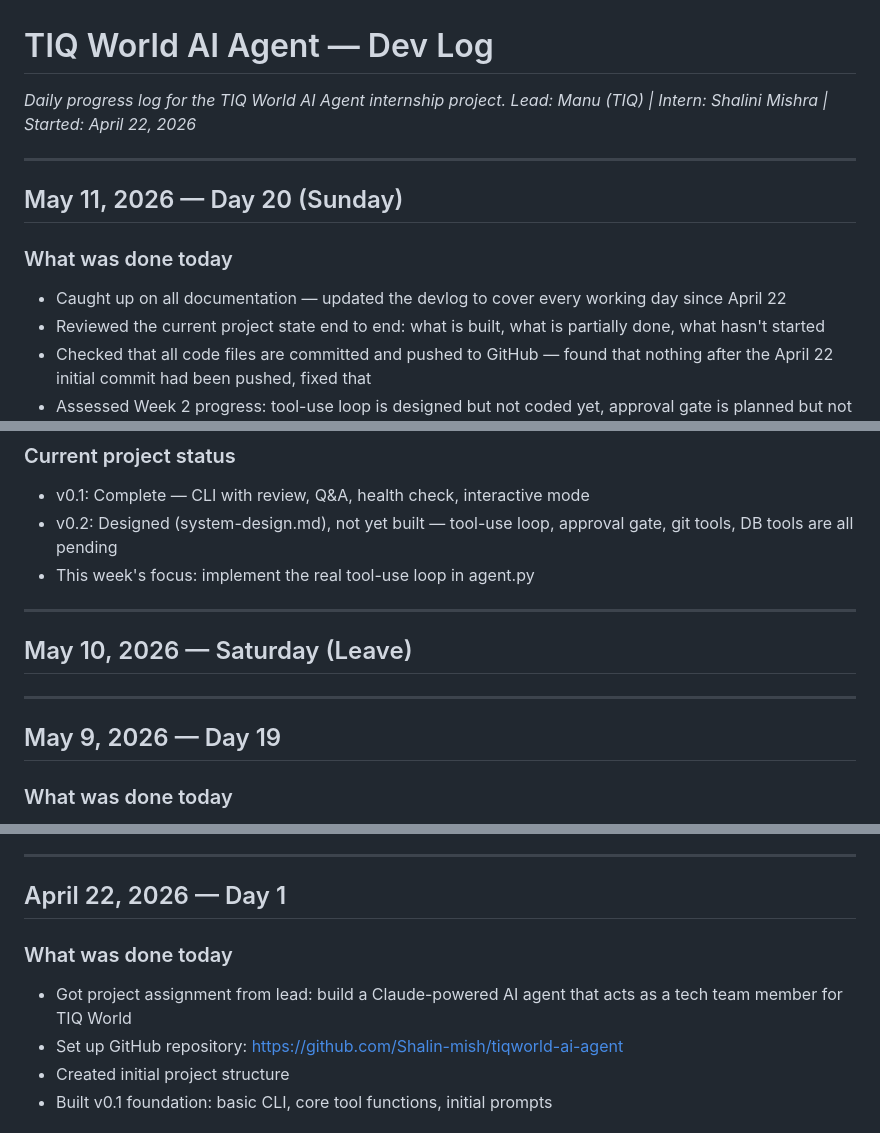
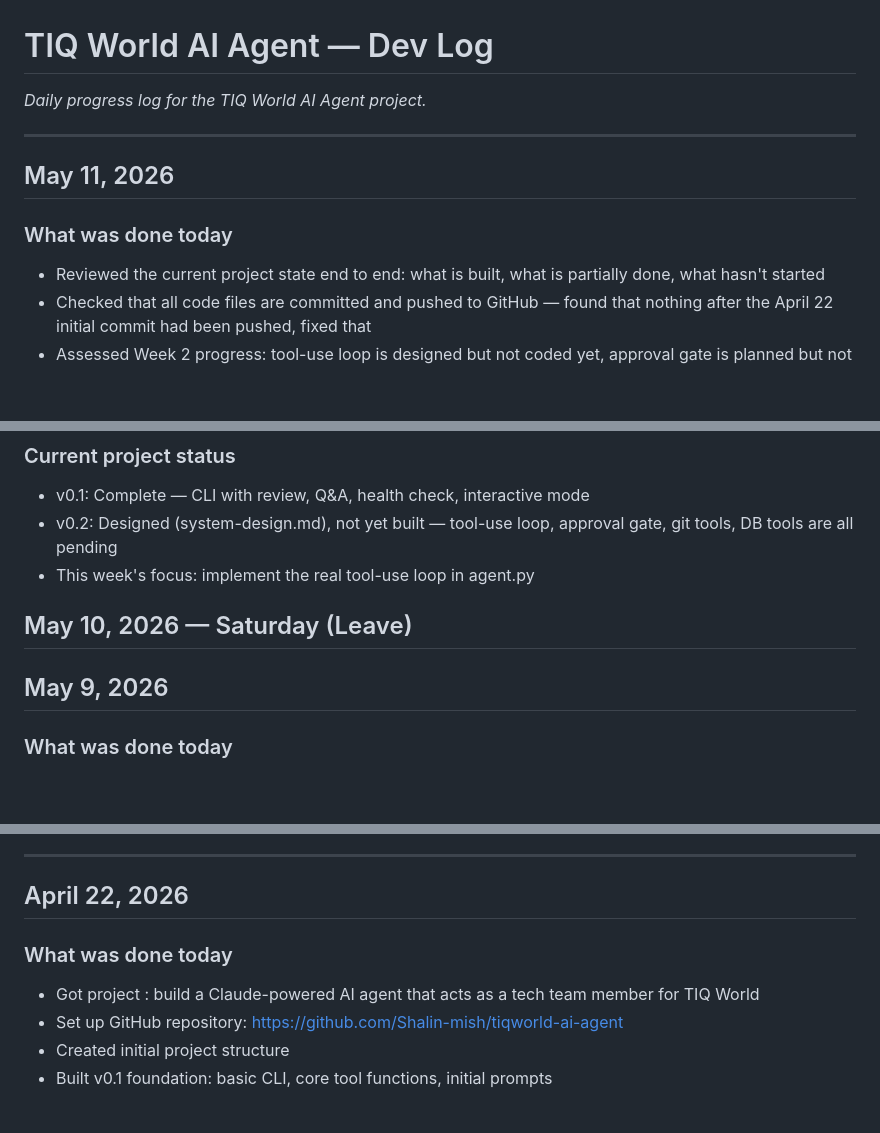
Before and after one commit to Shalin-mish/tiqworld-ai-agent, a Markdown page: docs/devlog.md, 3 parts joined by grey strips. Rendered like a GitHub page; blank space fills up the shorter version.

```diff
--- a/docs/devlog.md
+++ b/docs/devlog.md
@@ -1,14 +1,12 @@
 # TIQ World AI Agent — Dev Log
 
-*Daily progress log for the TIQ World AI Agent internship project.*
-*Lead: Manu (TIQ) | Intern: Shalini Mishra | Started: April 22, 2026*
+*Daily progress log for the TIQ World AI Agent  project.*
 
 ---
 
-## May 11, 2026 — Day 20 (Sunday)
+## May 11, 2026
 
 ### What was done today
-- Caught up on all documentation — updated the devlog to cover every working day since April 22
 - Reviewed the current project state end to end: what is built, what is partially done, what hasn't started
 - Checked that all code files are committed and pushed to GitHub — found that nothing after the April 22 initial commit had been pushed, fixed that
 - Assessed Week 2 progress: tool-use loop is designed but not coded yet, approval gate is planned but not integrated, git tools not started
@@ -21,13 +19,10 @@ The commit trail was completely missing. Code was being written and tested local
 - v0.2: Designed (system-design.md), not yet built — tool-use loop, approval gate, git tools, DB tools are all pending
 - This week's focus: implement the real tool-use loop in agent.py
 
----
 
 ## May 10, 2026 — Saturday (Leave)
 
----
-
-## May 9, 2026 — Day 19
+## May 9, 2026
 
 ### What was done today
 - Planned in detail how the real tool-use loop should work in agent.py
@@ -195,10 +190,10 @@ The reason: trust has to be built incrementally. A new team member doesn't get p
 
 ---
 
-## April 22, 2026 — Day 1
+## April 22, 2026
 
 ### What was done today
-- Got project assignment from lead: build a Claude-powered AI agent that acts as a tech team member for TIQ World
+- Got project : build a Claude-powered AI agent that acts as a tech team member for TIQ World
 - Set up GitHub repository: https://github.com/Shalin-mish/tiqworld-ai-agent
 - Created initial project structure
 - Built v0.1 foundation: basic CLI, core tool functions, initial prompts
```
Also changed, not shown: other parts of docs/devlog.md (+6 -6 lines).
